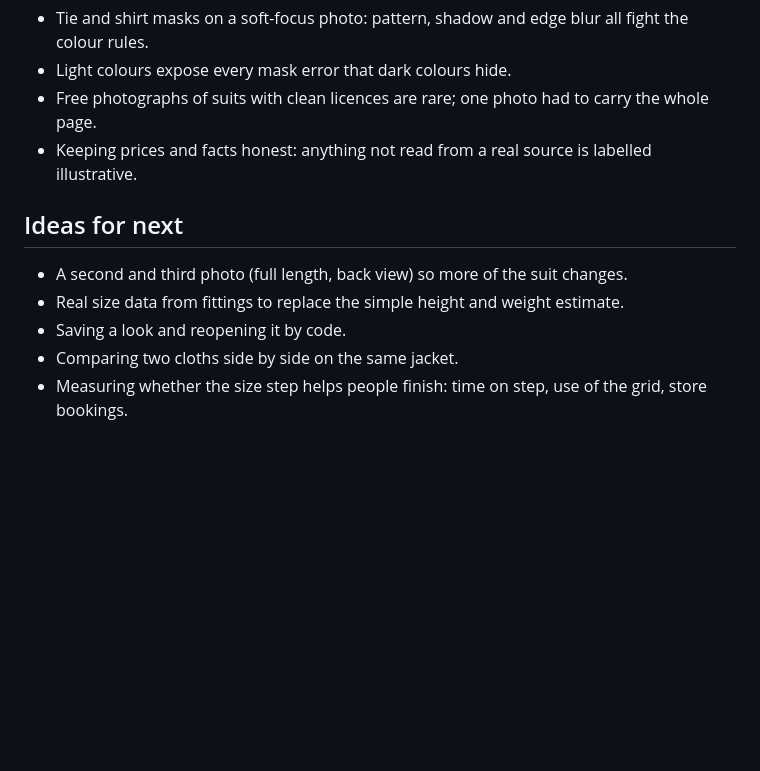
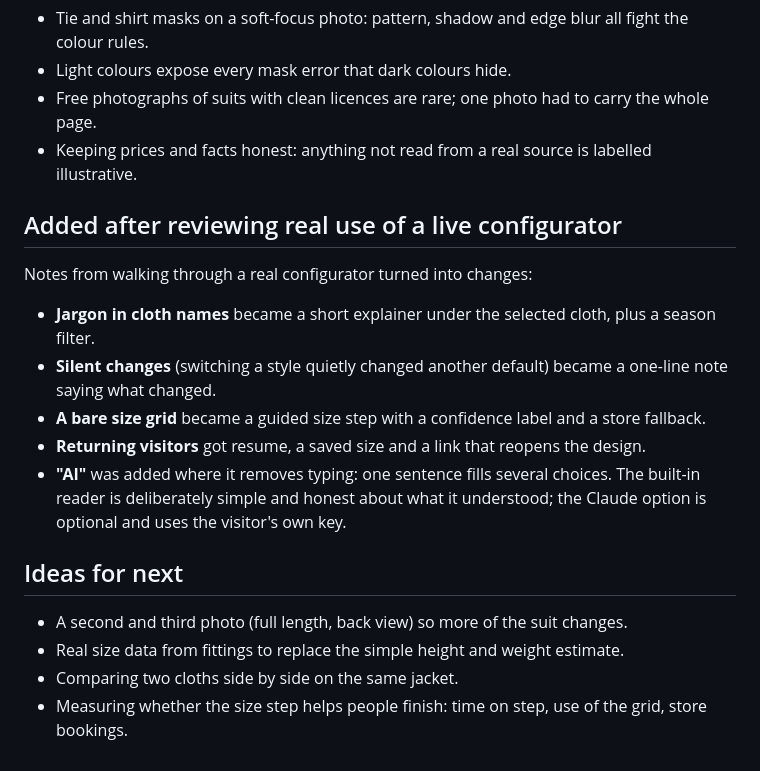
Before and after one commit to zeniusz/made-to-order-shop, a Markdown page: docs/learning-notes.md, the part around the change. GitHub-like rendering; blank space fills up the shorter version.

```diff
--- a/docs/learning-notes.md
+++ b/docs/learning-notes.md
@@ -22,10 +22,19 @@ Find out how far an AI-assisted build can go toward a believable product page, a
 - Free photographs of suits with clean licences are rare; one photo had to carry the whole page.
 - Keeping prices and facts honest: anything not read from a real source is labelled illustrative.
 
+## Added after reviewing real use of a live configurator
+
+Notes from walking through a real configurator turned into changes:
+
+- **Jargon in cloth names** became a short explainer under the selected cloth, plus a season filter.
+- **Silent changes** (switching a style quietly changed another default) became a one-line note saying what changed.
+- **A bare size grid** became a guided size step with a confidence label and a store fallback.
+- **Returning visitors** got resume, a saved size and a link that reopens the design.
+- **"AI"** was added where it removes typing: one sentence fills several choices. The built-in reader is deliberately simple and honest about what it understood; the Claude option is optional and uses the visitor's own key.
+
 ## Ideas for next
 
 - A second and third photo (full length, back view) so more of the suit changes.
 - Real size data from fittings to replace the simple height and weight estimate.
-- Saving a look and reopening it by code.
 - Comparing two cloths side by side on the same jacket.
 - Measuring whether the size step helps people finish: time on step, use of the grid, store bookings.
```
Also changed, not shown: README.md (+17 -4 lines), docs/screenshots/1-picker.png, docs/screenshots/2-navy.png, docs/screenshots/3-wedding.png, docs/screenshots/8-describe-it.png (added), docs/screenshots/9-style-note.png (added), 6 other files.
